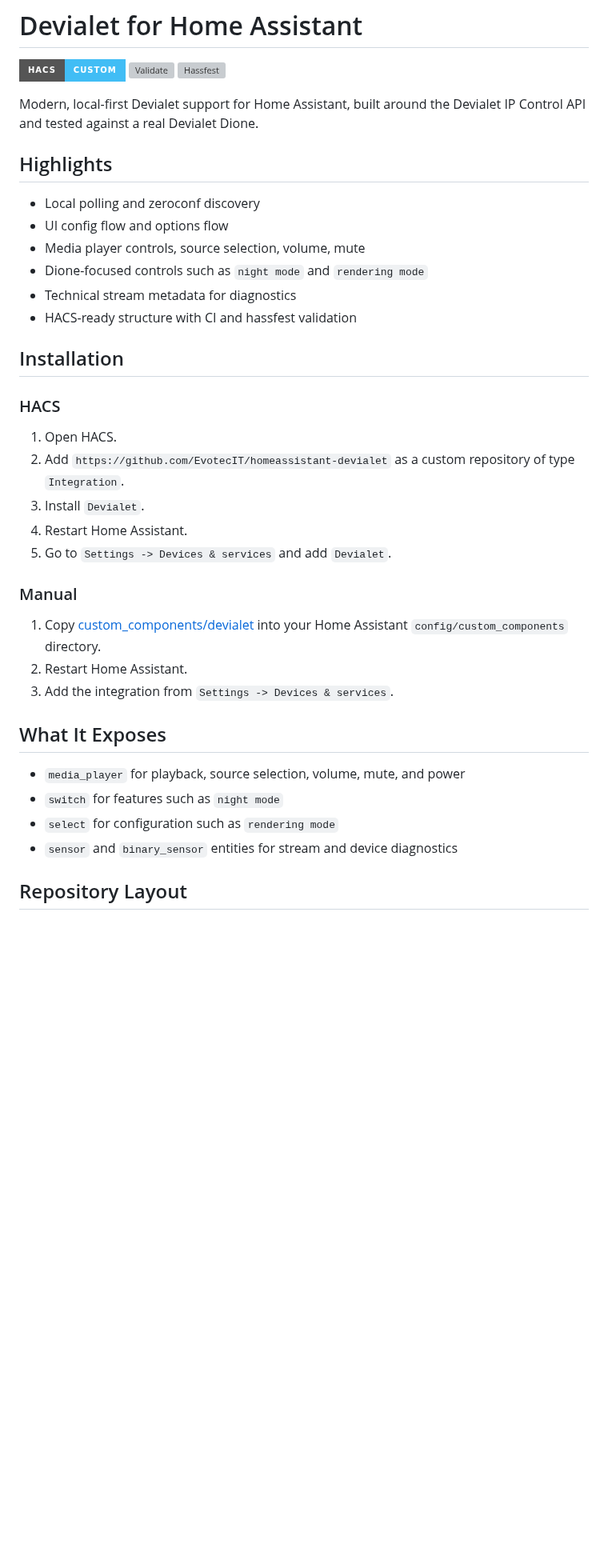
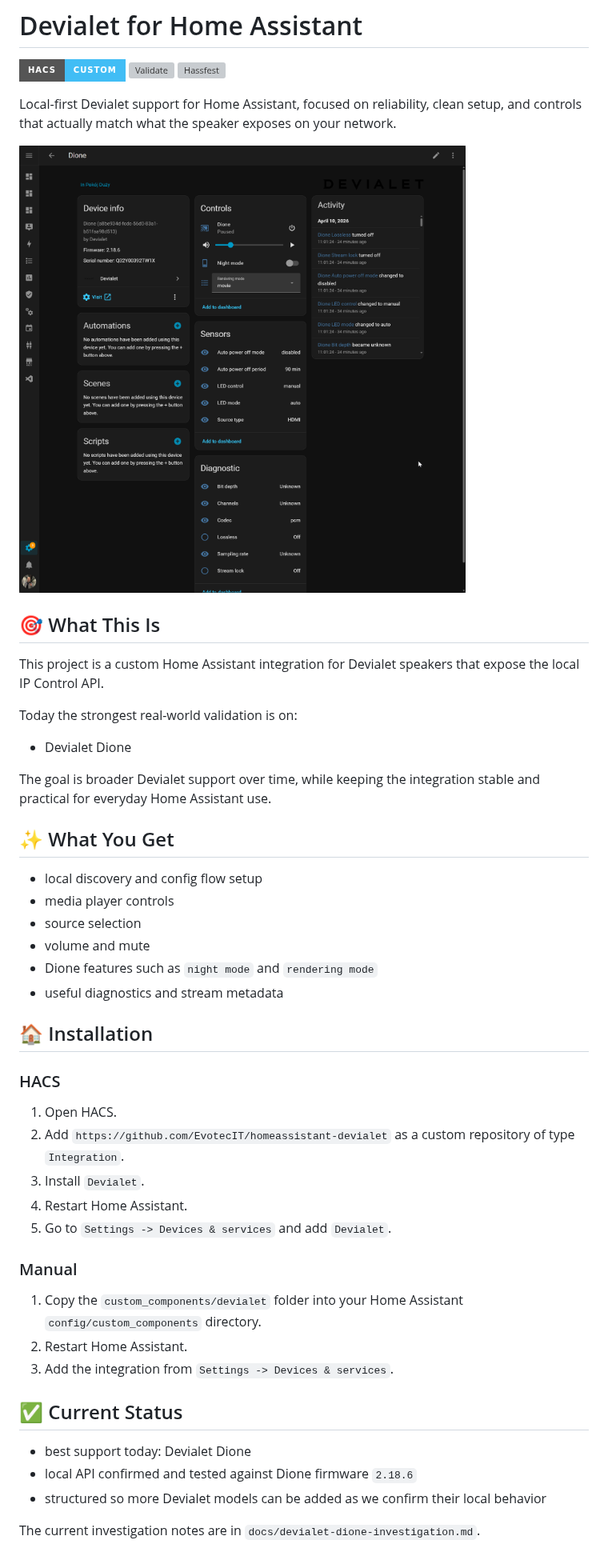
Before and after one commit to EvotecIT/homeassistant-devialet, a Markdown page: README.md, the part around one of its changes. Shown at 80% size. Rendered like a GitHub page; pictures changed too: assets/devialet-overview.png (added); badges without logos; blank space fills up the shorter version; grey boxes are pictures that could not be loaded.

Commit message:
Refresh Devialet README and screenshot

```diff
--- a/README.md
+++ b/README.md
@@ -4,18 +4,30 @@
 [![Validate](https://img.shields.io/github/actions/workflow/status/EvotecIT/homeassistant-devialet/validate.yml?branch=main&style=for-the-badge&label=Validate)](https://github.com/EvotecIT/homeassistant-devialet/actions/workflows/validate.yml)
 [![Hassfest](https://img.shields.io/github/actions/workflow/status/EvotecIT/homeassistant-devialet/hassfest.yml?branch=main&style=for-the-badge&label=Hassfest)](https://github.com/EvotecIT/homeassistant-devialet/actions/workflows/hassfest.yml)
 
-Modern, local-first Devialet support for Home Assistant, built around the Devialet IP Control API and tested against a real Devialet Dione.
+Local-first Devialet support for Home Assistant, focused on reliability, clean setup, and controls that actually match what the speaker exposes on your network.
 
-## Highlights
+![Devialet integration overview](assets/devialet-overview.png)
 
-- Local polling and zeroconf discovery
-- UI config flow and options flow
-- Media player controls, source selection, volume, mute
-- Dione-focused controls such as `night mode` and `rendering mode`
-- Technical stream metadata for diagnostics
-- HACS-ready structure with CI and hassfest validation
+## 🎯 What This Is
 
-## Installation
+This project is a custom Home Assistant integration for Devialet speakers that expose the local IP Control API.
+
+Today the strongest real-world validation is on:
+
+- Devialet Dione
+
+The goal is broader Devialet support over time, while keeping the integration stable and practical for everyday Home Assistant use.
+
+## ✨ What You Get
+
+- local discovery and config flow setup
+- media player controls
+- source selection
+- volume and mute
+- Dione features such as `night mode` and `rendering mode`
+- useful diagnostics and stream metadata
+
+## 🏠 Installation
 
 ### HACS
 
@@ -27,16 +39,15 @@ Modern, local-first Devialet support for Home Assistant, built around the Devial
 
 ### Manual
 
-1. Copy [custom_components/devialet](C:/Support/GitHub/homeassistant-devialet/custom_components/devialet) into your Home Assistant `config/custom_components` directory.
+1. Copy the `custom_components/devialet` folder into your Home Assistant `config/custom_components` directory.
 2. Restart Home Assistant.
 3. Add the integration from `Settings -> Devices & services`.
 
-## What It Exposes
+## ✅ Current Status
 
-- `media_player` for playback, source selection, volume, mute, and power
-- `switch` for features such as `night mode`
-- `select` for configuration such as `rendering mode`
-- `sensor` and `binary_sensor` entities for stream and device diagnostics
+- best support today: Devialet Dione
+- local API confirmed and tested against Dione firmware `2.18.6`
+- structured so more Devialet models can be added as we confirm their local behavior
 
-## Repository Layout
+The current investigation notes are in `docs/devialet-dione-investigation.md`.
 
```
Also changed, not shown: other parts of README.md (+14 -46 lines).
